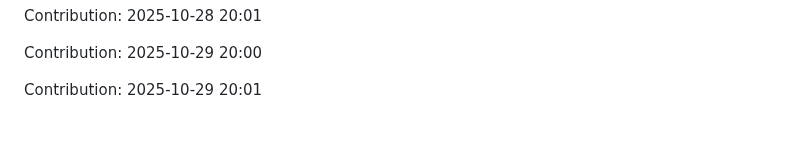
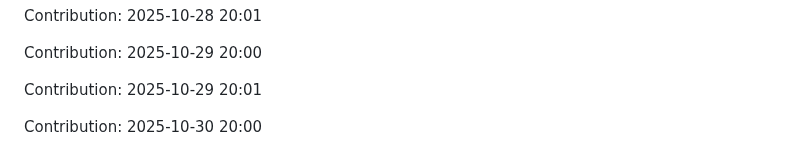
Before and after one commit to iKnowLab-Projects/IITP_AGI_STT, a Markdown page: README.md, the part around the change. Drawn GitHub-style; blank space fills up the shorter version.

Commit message:
"Contribution: 2025-10-30 20:00"

```diff
--- a/README.md
+++ b/README.md
@@ -401,3 +401,5 @@ Contribution: 2025-10-28 20:01
 Contribution: 2025-10-29 20:00
 
 Contribution: 2025-10-29 20:01
+
+Contribution: 2025-10-30 20:00
```
